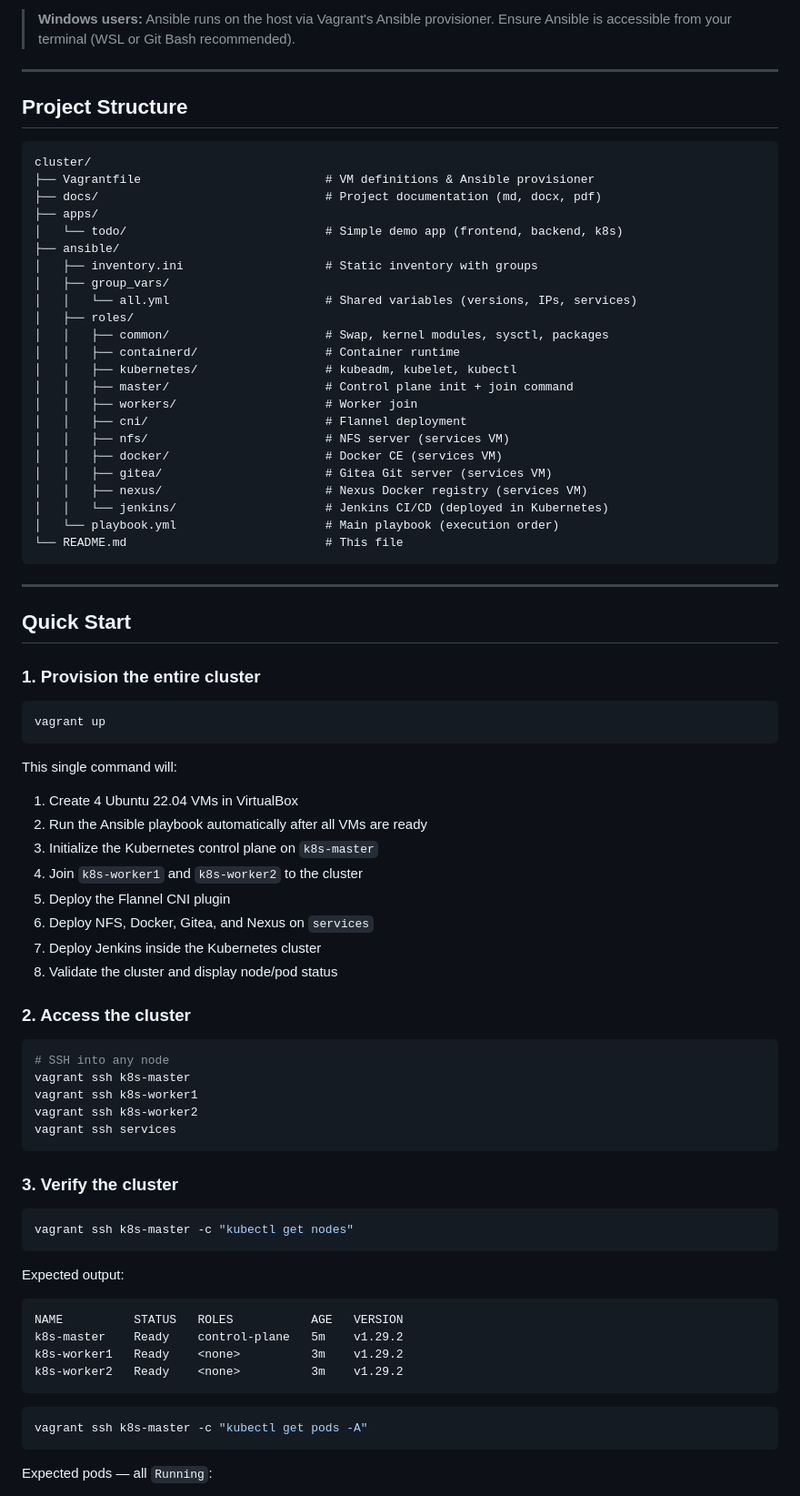
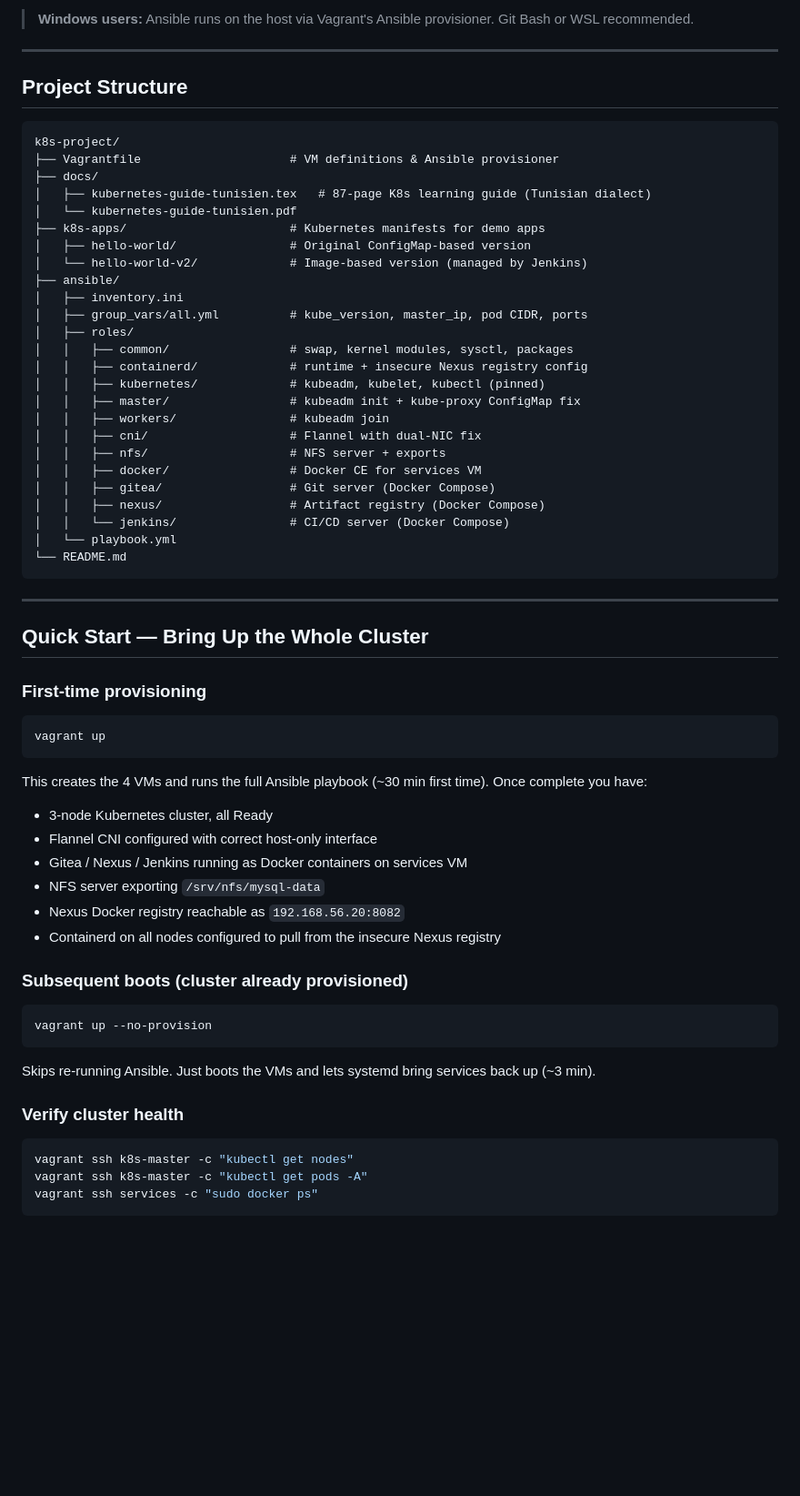
Before and after one commit to adeilm/k8s-project, a Markdown page: README.md, the part around one of its changes. Shown at 91% size. Rendered like a GitHub page; blank space fills up the shorter version.

````diff
--- a/README.md
+++ b/README.md
@@ -25,84 +76,70 @@ Install the following on your host machine:
 
-> **Windows users:** Ansible runs on the host via Vagrant's Ansible provisioner.
-> Ensure Ansible is accessible from your terminal (WSL or Git Bash recommended).
+> **Windows users:** Ansible runs on the host via Vagrant's Ansible provisioner. Git Bash or WSL recommended.
 
 ---
 
 ## Project Structure
 
 ```
-cluster/
-├── Vagrantfile                          # VM definitions & Ansible provisioner
-├── docs/                                # Project documentation (md, docx, pdf)
-├── apps/
-│   └── todo/                            # Simple demo app (frontend, backend, k8s)
+k8s-project/
+├── Vagrantfile                     # VM definitions & Ansible provisioner
+├── docs/
+│   ├── kubernetes-guide-tunisien.tex   # 87-page K8s learning guide (Tunisian dialect)
+│   └── kubernetes-guide-tunisien.pdf
+├── k8s-apps/                       # Kubernetes manifests for demo apps
+│   ├── hello-world/                # Original ConfigMap-based version
+│   └── hello-world-v2/             # Image-based version (managed by Jenkins)
 ├── ansible/
-│   ├── inventory.ini                    # Static inventory with groups
-│   ├── group_vars/
-│   │   └── all.yml                      # Shared variables (versions, IPs, services)
+│   ├── inventory.ini
+│   ├── group_vars/all.yml          # kube_version, master_ip, pod CIDR, ports
 │   ├── roles/
-│   │   ├── common/                      # Swap, kernel modules, sysctl, packages
-│   │   ├── containerd/                  # Container runtime
-│   │   ├── kubernetes/                  # kubeadm, kubelet, kubectl
-│   │   ├── master/                      # Control plane init + join command
-│   │   ├── workers/                     # Worker join
-│   │   ├── cni/                         # Flannel deployment
-│   │   ├── nfs/                         # NFS server (services VM)
-│   │   ├── docker/                      # Docker CE (services VM)
-│   │   ├── gitea/                       # Gitea Git server (services VM)
-│   │   ├── nexus/                       # Nexus Docker registry (services VM)
-│   │   └── jenkins/                     # Jenkins CI/CD (deployed in Kubernetes)
-│   └── playbook.yml                     # Main playbook (execution order)
-└── README.md                            # This file
+│   │   ├── common/                 # swap, kernel modules, sysctl, packages
+│   │   ├── containerd/             # runtime + insecure Nexus registry config
+│   │   ├── kubernetes/             # kubeadm, kubelet, kubectl (pinned)
+│   │   ├── master/                 # kubeadm init + kube-proxy ConfigMap fix
+│   │   ├── workers/                # kubeadm join
+│   │   ├── cni/                    # Flannel with dual-NIC fix
+│   │   ├── nfs/                    # NFS server + exports
+│   │   ├── docker/                 # Docker CE for services VM
+│   │   ├── gitea/                  # Git server (Docker Compose)
+│   │   ├── nexus/                  # Artifact registry (Docker Compose)
+│   │   └── jenkins/                # CI/CD server (Docker Compose)
+│   └── playbook.yml
+└── README.md
 ```
 
 ---
 
-## Quick Start
+## Quick Start — Bring Up the Whole Cluster
 
-### 1. Provision the entire cluster
+### First-time provisioning
 
 ```bash
 vagrant up
 ```
 
-This single command will:
-1. Create 4 Ubuntu 22.04 VMs in VirtualBox
-2. Run the Ansible playbook automatically after all VMs are ready
-3. Initialize the Kubernetes control plane on `k8s-master`
-4. Join `k8s-worker1` and `k8s-worker2` to the cluster
-5. Deploy the Flannel CNI plugin
-6. Deploy NFS, Docker, Gitea, and Nexus on `services`
-7. Deploy Jenkins inside the Kubernetes cluster
-8. Validate the cluster and display node/pod status
+This creates the 4 VMs and runs the full Ansible playbook (~30 min first time). Once complete you have:
 
-### 2. Access the cluster
+- 3-node Kubernetes cluster, all Ready
+- Flannel CNI configured with correct host-only interface
+- Gitea / Nexus / Jenkins running as Docker containers on services VM
+- NFS server exporting `/srv/nfs/mysql-data`
+- Nexus Docker registry reachable as `192.168.56.20:8082`
+- Containerd on all nodes configured to pull from the insecure Nexus registry
+
+### Subsequent boots (cluster already provisioned)
 
 ```bash
-# SSH into any node
-vagrant ssh k8s-master
-vagrant ssh k8s-worker1
-vagrant ssh k8s-worker2
-vagrant ssh services
+vagrant up --no-provision
 ```
 
-### 3. Verify the cluster
+Skips re-running Ansible. Just boots the VMs and lets systemd bring services back up (~3 min).
+
+### Verify cluster health
 
 ```bash
 vagrant ssh k8s-master -c "kubectl get nodes"
+vagrant ssh k8s-master -c "kubectl get pods -A"
+vagrant ssh services -c "sudo docker ps"
 ```
 
-Expected output:
-```
-NAME          STATUS   ROLES           AGE   VERSION
-k8s-master    Ready    control-plane   5m    v1.29.2
-k8s-worker1   Ready    <none>          3m    v1.29.2
-k8s-worker2   Ready    <none>          3m    v1.29.2
-```
-
-```bash
-vagrant ssh k8s-master -c "kubectl get pods -A"
-```
-
-Expected pods — all `Running`:
-
````
Also changed, not shown: other parts of README.md (+232 -185 lines).
